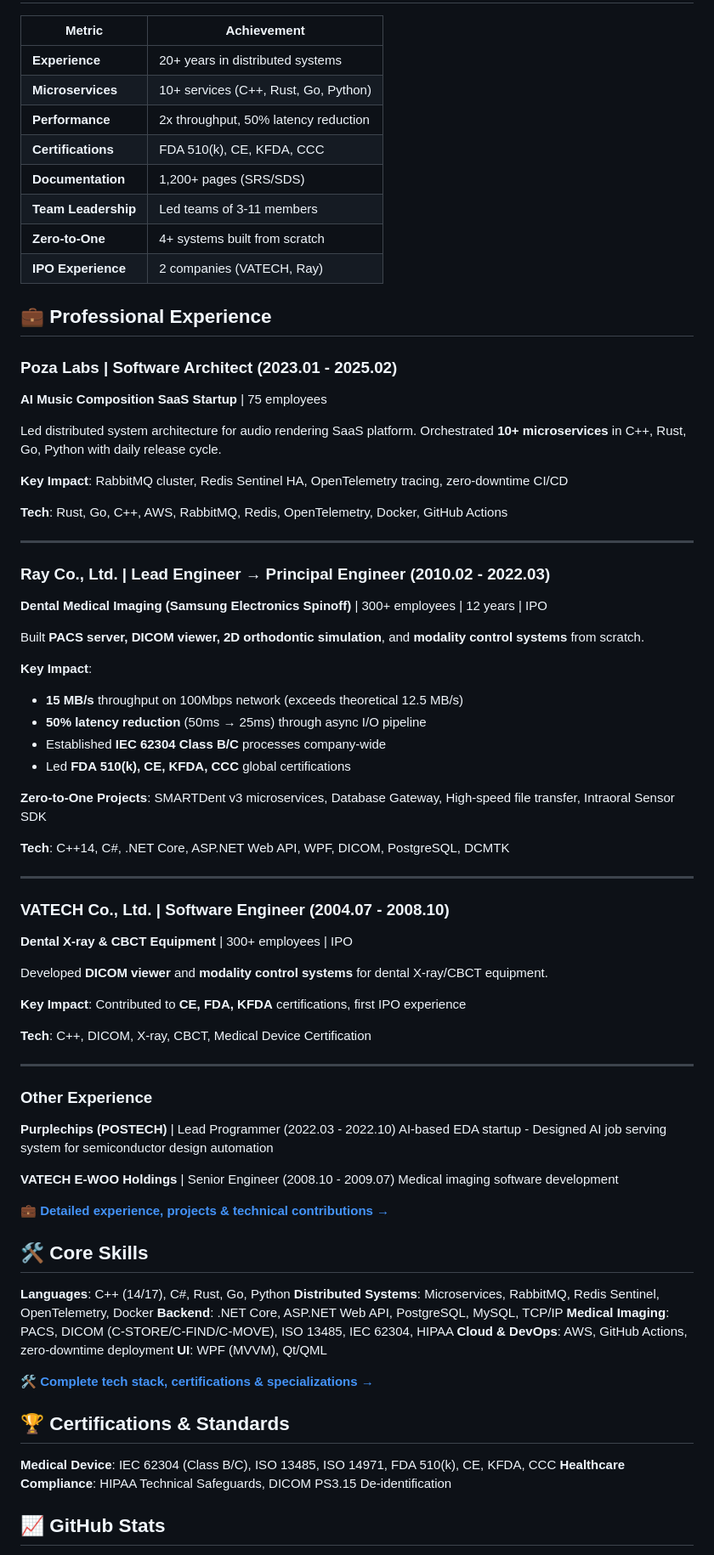
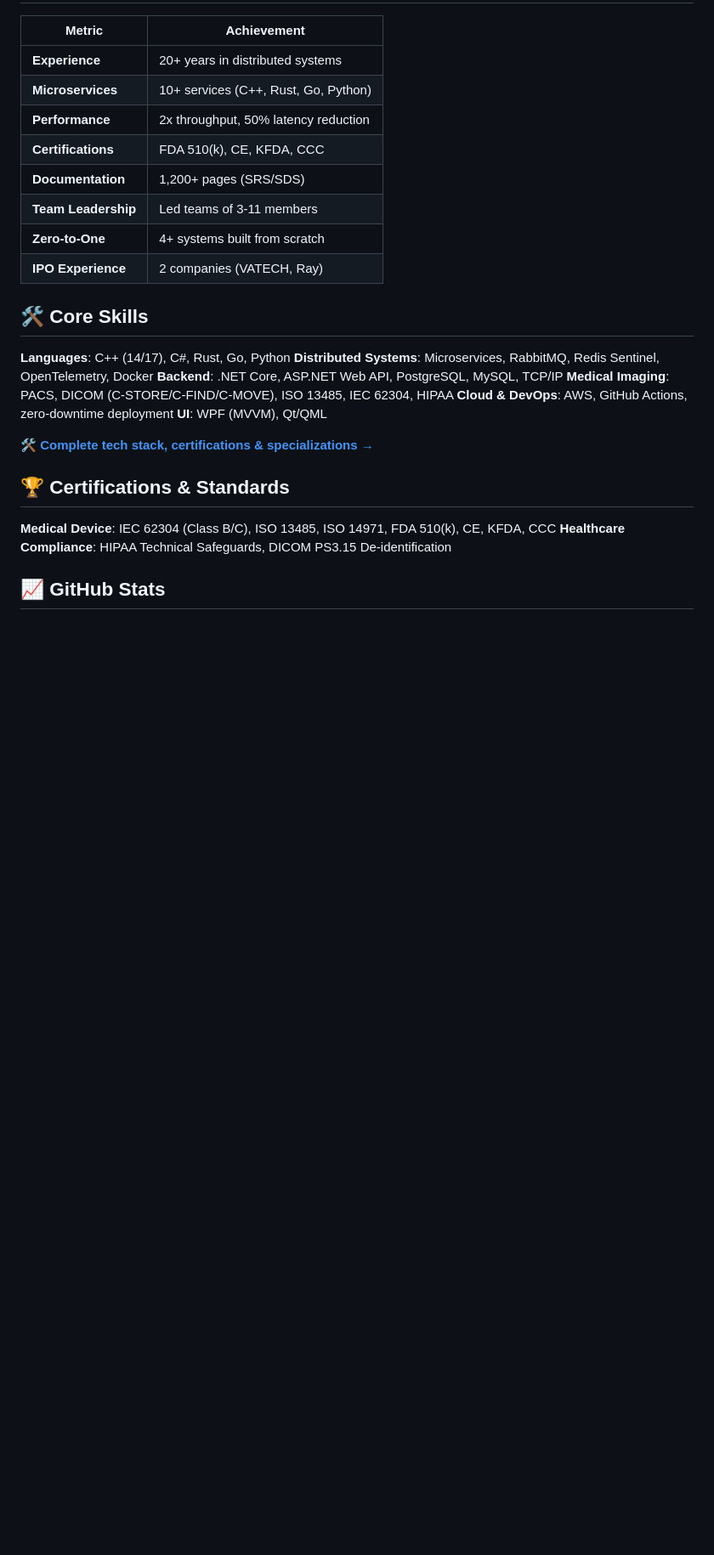
Before and after one commit to kcenon/kcenon, a Markdown page: README.md, the part around one of its changes. Shown at 85% size. Rendered like a GitHub page; blank space fills up the shorter version.

```diff
--- a/README.md
+++ b/README.md
@@ -33,57 +33,6 @@ Currently seeking opportunities in **cloud-native platforms** and **backend infr
 | **Zero-to-One** | 4+ systems built from scratch |
 | **IPO Experience** | 2 companies (VATECH, Ray) |
 
-## 💼 Professional Experience
-
-### Poza Labs | Software Architect (2023.01 - 2025.02)
-**AI Music Composition SaaS Startup** | 75 employees
-
-Led distributed system architecture for audio rendering SaaS platform. Orchestrated **10+ microservices** in C++, Rust, Go, Python with daily release cycle.
-
-**Key Impact**: RabbitMQ cluster, Redis Sentinel HA, OpenTelemetry tracing, zero-downtime CI/CD
-
-**Tech**: Rust, Go, C++, AWS, RabbitMQ, Redis, OpenTelemetry, Docker, GitHub Actions
-
----
-
-### Ray Co., Ltd. | Lead Engineer → Principal Engineer (2010.02 - 2022.03)
-**Dental Medical Imaging (Samsung Electronics Spinoff)** | 300+ employees | 12 years | IPO
-
-Built **PACS server, DICOM viewer, 2D orthodontic simulation**, and **modality control systems** from scratch.
-
-**Key Impact**:
-- **15 MB/s** throughput on 100Mbps network (exceeds theoretical 12.5 MB/s)
-- **50% latency reduction** (50ms → 25ms) through async I/O pipeline
-- Established **IEC 62304 Class B/C** processes company-wide
-- Led **FDA 510(k), CE, KFDA, CCC** global certifications
-
-**Zero-to-One Projects**: SMARTDent v3 microservices, Database Gateway, High-speed file transfer, Intraoral Sensor SDK
-
-**Tech**: C++14, C#, .NET Core, ASP.NET Web API, WPF, DICOM, PostgreSQL, DCMTK
-
----
-
-### VATECH Co., Ltd. | Software Engineer (2004.07 - 2008.10)
-**Dental X-ray & CBCT Equipment** | 300+ employees | IPO
-
-Developed **DICOM viewer** and **modality control systems** for dental X-ray/CBCT equipment.
-
-**Key Impact**: Contributed to **CE, FDA, KFDA** certifications, first IPO experience
-
-**Tech**: C++, DICOM, X-ray, CBCT, Medical Device Certification
-
----
-
-### Other Experience
-
-**Purplechips (POSTECH)** | Lead Programmer (2022.03 - 2022.10)
-AI-based EDA startup - Designed AI job serving system for semiconductor design automation
-
-**VATECH E-WOO Holdings** | Senior Engineer (2008.10 - 2009.07)
-Medical imaging software development
-
-**[💼 Detailed experience, projects & technical contributions →](https://kcenon.github.io/kcenon/portfolio/)**
-
 ## 🛠️ Core Skills
 
 **Languages**: C++ (14/17), C#, Rust, Go, Python
```
Also changed, not shown: other parts of README.md (+0 -8 lines), README.ko.md (+0 -59 lines).
